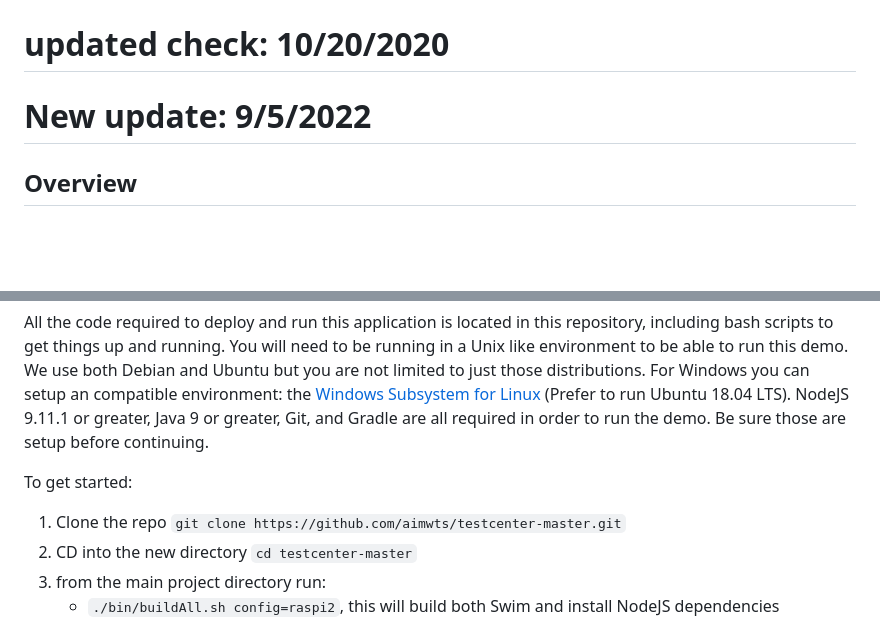
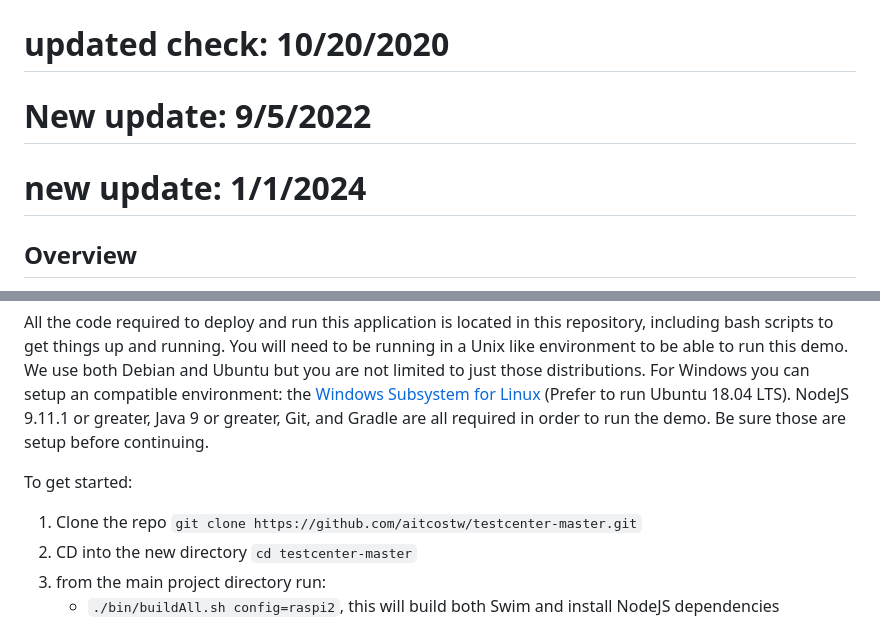
Before and after one commit to aitcostw/testcenter-master, a Markdown page: README.md, 2 parts joined by grey strips. Drawn GitHub-style; blank space fills up the shorter version.

```diff
--- a/README.md
+++ b/README.md
@@ -1,6 +1,7 @@
 # TAAS EdgeOS TestCenter Demo - Demo running in Lab on 8/11/20
 # updated check: 10/20/2020
 # New update: 9/5/2022
+# new update: 1/1/2024
 ## Overview
 
 This is an advanced sample application that demonstrates many of the key capabilities enabled by EdgeOS, such as:
@@ -54,7 +55,7 @@ Every device on the network has a corresponding webpage which shows the current
 All the code required to deploy and run this application is located in this repository, including bash scripts to get things up and running. You will need to be running in a Unix like environment to be able to run this demo. We use both Debian and Ubuntu but you are not limited to just those distributions. For Windows you can setup an compatible environment: the [Windows Subsystem for Linux](https://docs.microsoft.com/en-us/windows/wsl/install-win10) (Prefer to run Ubuntu 18.04 LTS). NodeJS 9.11.1 or greater, Java 9 or greater, Git, and Gradle are all required in order to run the demo. Be sure those are setup before continuing.
 
 To get started:
-1. Clone the repo `git clone https://github.com/aimwts/testcenter-master.git`
+1. Clone the repo `git clone https://github.com/aitcostw/testcenter-master.git`
 2. CD into the new directory `cd testcenter-master`
 3. from the main project directory run:
    * `./bin/buildAll.sh config=raspi2`, this will build both Swim and install NodeJS dependencies
```
